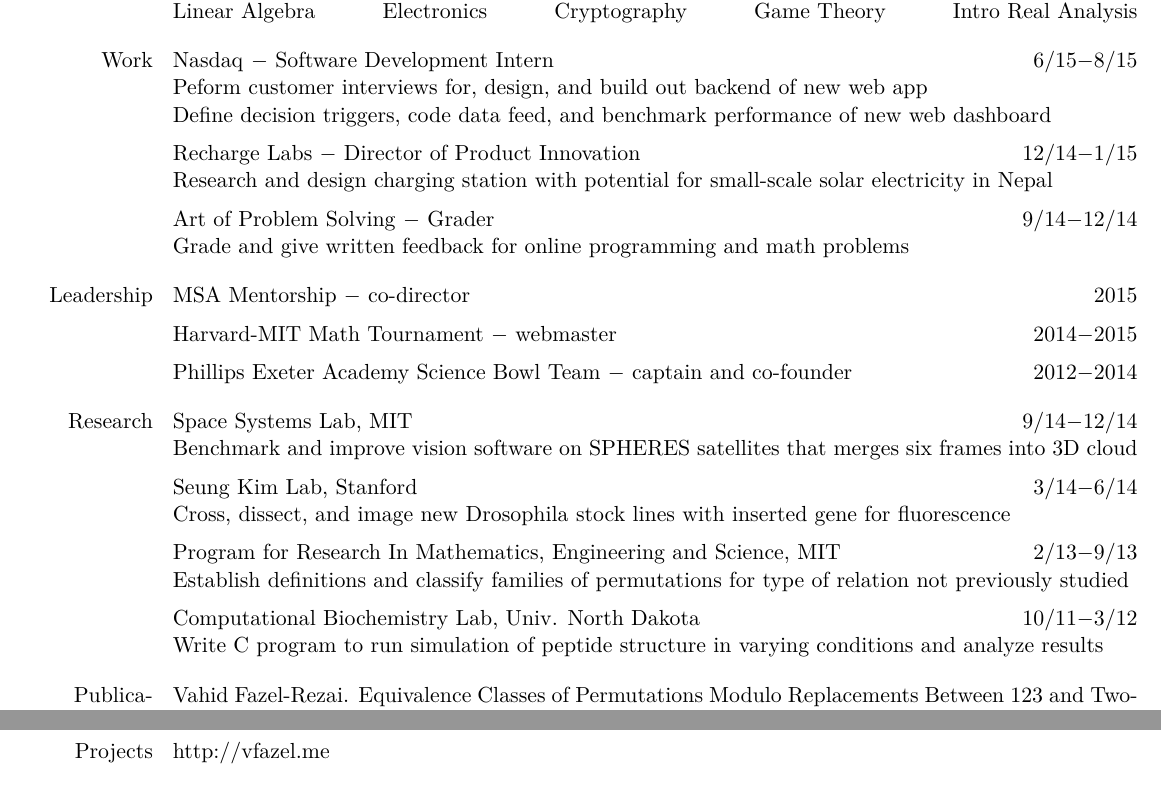
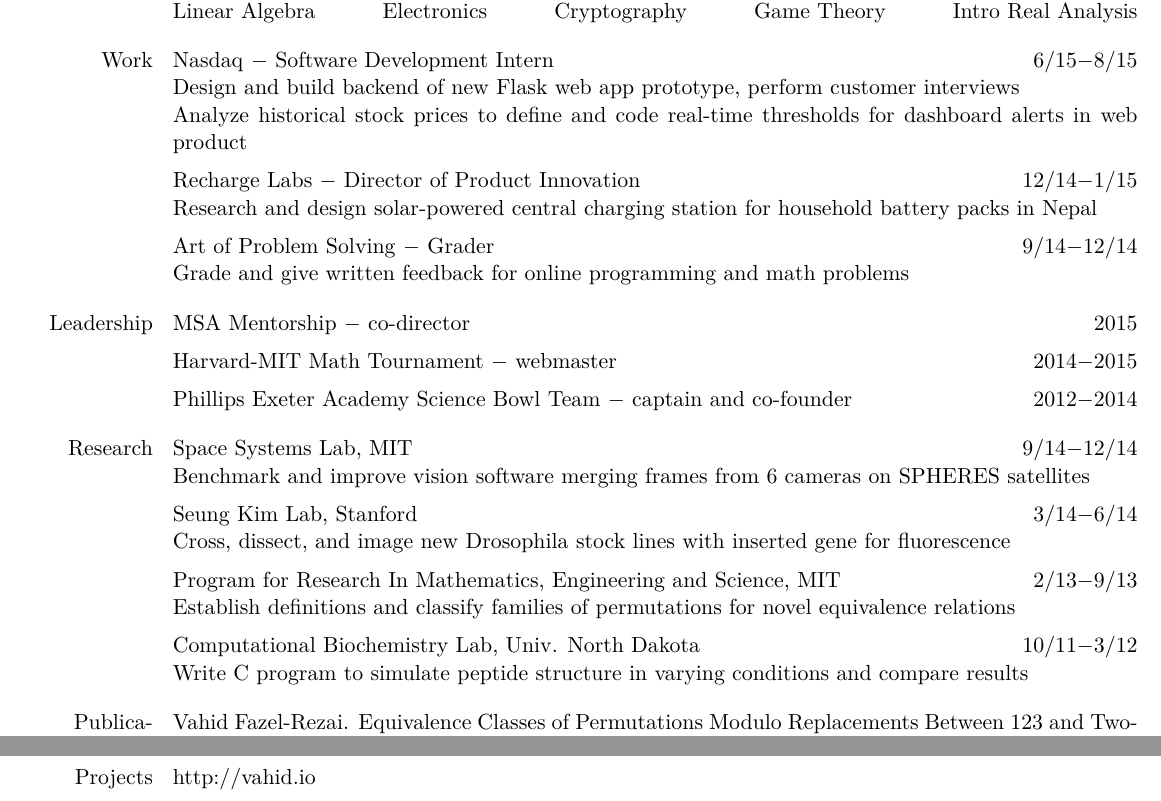
Before and after one commit to vahidfazelrezai/vahidfazelrezai.github.io, a LaTeX CV (assets/resume.tex): two parts of pages 1 and 2 of 2, joined at a grey line, cut so that both start at the same text. Compiled offline with XeLaTeX.

Commit message:
update domain and resume

```diff
--- a/assets/resume.tex
+++ b/assets/resume.tex
@@ -88,15 +88,15 @@
 
 \bt{Nasdaq}\dash \emph{Software Development Intern} \hfill 6/15$-$8/15
 
-Peform customer interviews for, design, and build out backend of new web app
+Design and build backend of new Flask web app prototype, perform customer interviews
 
-Define decision triggers, code data feed, and benchmark performance of new web dashboard
+Analyze historical stock prices to define and code real-time thresholds for dashboard alerts in web product
 
 \gap
 
 \bt{Recharge Labs}\dash \emph{Director of Product Innovation} \hfill 12/14$-$1/15
 
-Research and design charging station with potential for small-scale solar electricity in Nepal
+Research and design solar-powered central charging station for household battery packs in Nepal
 
 \gap
 
@@ -124,7 +124,7 @@
 
 \bt{Space Systems Lab}, MIT \hfill 9/14$-$12/14
 
-Benchmark and improve vision software on SPHERES satellites that merges six frames into 3D cloud
+Benchmark and improve vision software merging frames from 6 cameras on SPHERES satellites
 
 \gap
 
@@ -136,13 +136,13 @@
 
 \bt{Program for Research In Mathematics, Engineering and Science}, MIT \hfill 2/13$-$9/13
 
-Establish definitions and classify families of permutations for type of relation not previously studied
+Establish definitions and classify families of permutations for novel equivalence relations
 
 \gap
 
 \bt{Computational Biochemistry Lab}, Univ. North Dakota \hfill 10/11$-$3/12
 
-Write C program to run simulation of peptide structure in varying conditions and analyze results
+Write C program to simulate peptide structure in varying conditions and compare results
 
 
 
@@ -191,7 +191,7 @@
 
 
 \msection{Projects}
-http://vfazel.me
+http://vahid.io
 
 
 \end{document}
```
Also changed, not shown: assets/resume.pdf, assets/resume.tex (2 more changed lines), 2 other files.
